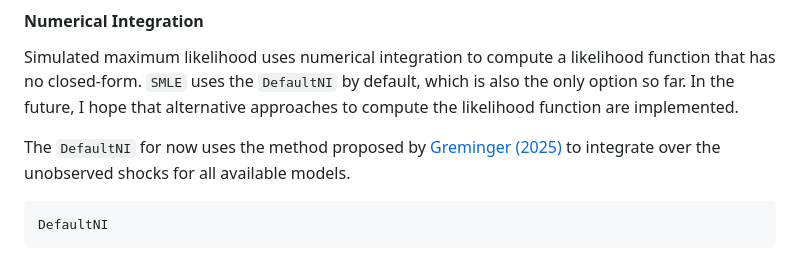
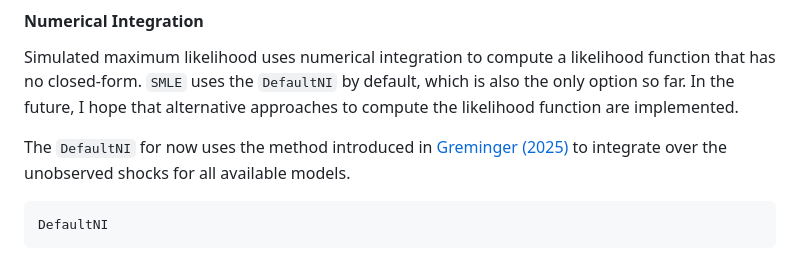
Before and after one commit to rgreminger/StructuralSearchModels.jl, a Markdown page: docs/src/estimation.md, the part around the change. Drawn GitHub-style.

````diff
--- a/docs/src/estimation.md
+++ b/docs/src/estimation.md
@@ -23,7 +23,7 @@ r = solve(p, options_optimization.algorithm; options_solver...)
 #### Numerical Integration
 Simulated maximum likelihood uses numerical integration to compute a likelihood function that has no closed-form. `SMLE` uses the `DefaultNI` by default, which is also the only option so far. In the future, I hope that alternative approaches to compute the likelihood function are implemented.
 
-The `DefaultNI` for now uses the method proposed by [Greminger (2025)](https://rgreminger.github.io/wp/heterogeneous_position_effects.html) to integrate over the unobserved shocks for all available models.
+The `DefaultNI` for now uses the method introduced in [Greminger (2025)](https://rgreminger.github.io/wp/heterogeneous_position_effects.html) to integrate over the unobserved shocks for all available models.
 
 ```@docs
 DefaultNI
````
Also changed, not shown: README.md (+8 -8 lines).
